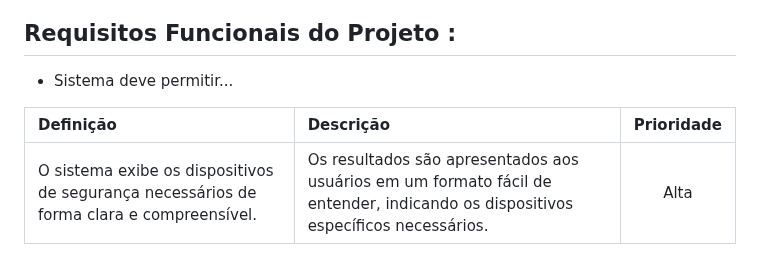
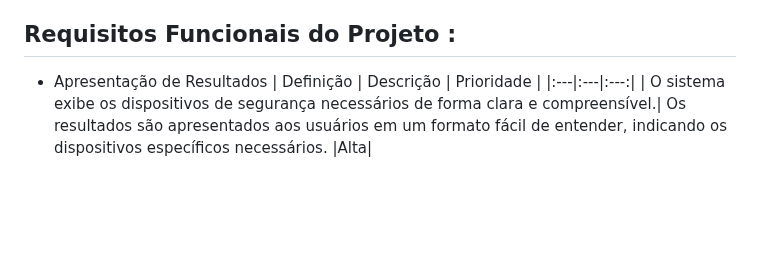
Before and after one commit to luislhss/Sistema_Classificacao_Incendio, a Markdown page: README.md, the part around the change. Rendered like a GitHub page; blank space fills up the shorter version.

```diff
--- a/README.md
+++ b/README.md
@@ -50,8 +50,7 @@
 
 ## Requisitos Funcionais do Projeto :
 
-  * Sistema deve permitir...
-
+  * Apresentação de Resultados
 | Definição | Descrição | Prioridade |
 |:---|:---|:---:|
 | O sistema exibe os dispositivos de segurança necessários de forma clara e compreensível.| Os resultados são apresentados aos usuários em um formato fácil de entender, indicando os dispositivos específicos necessários.    |Alta|
```
